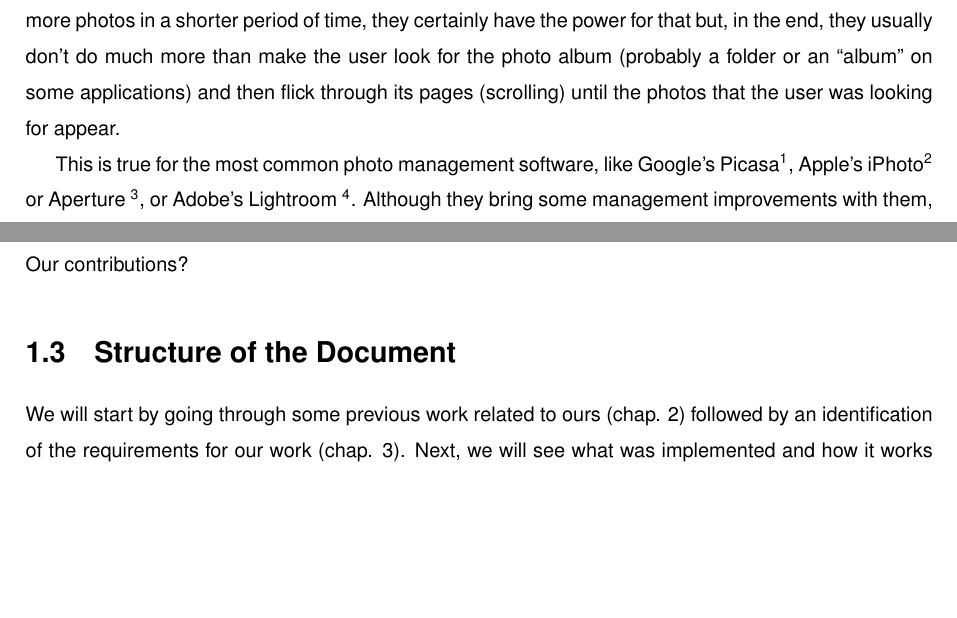
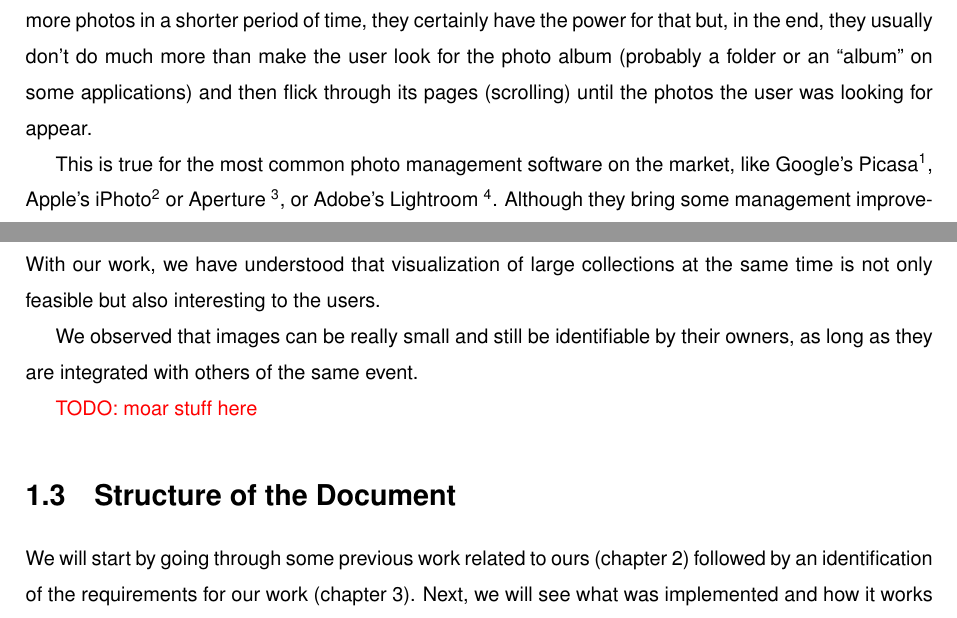
Before and after one commit to carlosefonseca/Thesis, a LaTeX thesis (Thesis.tex, which reads Chapters/1_Introduction.tex): two parts of pages 19 and 20 of 68, joined at a grey line, cut so that both start at the same text, the shorter picture padded with empty space. Compiled offline with pdfLaTeX.

Commit message:
contributions

```diff
--- a/Chapters/1_Introduction.tex
+++ b/Chapters/1_Introduction.tex
@@ -5,9 +5,9 @@
 % \section{Prologue} % (fold)
 % \label{sec:prologue}
 
-Since the advent of digital formats, photography has become much more common among people, and photo collections have started to grow more than they used to. But storing digital photographs isn't that different from the past. In fact, people have been storing their photographs on folders on their computers instead of photo albums on the shelf. One could say computers can help people view, explore and find more photos in a shorter period of time, they certainly have the power for that but, in the end, they usually don't do much more than make the user look for the photo album (probably a folder or an ``album'' on some applications) and then flick through its pages (scrolling) until the photos that the user was looking for appear.
+Since the advent of digital formats, photography has become much more common among people, and photo collections have started to grow more than they used to. But storing digital photographs isn't that different from the past. In fact, people have been storing their photographs on folders on their computers instead of photo albums on the shelf. One could say computers can help people view, explore and find more photos in a shorter period of time, they certainly have the power for that but, in the end, they usually don't do much more than make the user look for the photo album (probably a folder or an ``album'' on some applications) and then flick through its pages (scrolling) until the photos the user was looking for appear.
 
-This is true for the most common photo management software, like Google's Picasa\footnote{\url{http://picasa.google.com}}, Apple's iPhoto\footnote{\url{http://www.apple.com/iphoto}} or Aperture \footnote{\url{http://www.apple.com/aperture}}, or Adobe's Lightroom \footnote{\url{http://www.adobe.com/lightroom}}. Although they bring some management improvements with them, the analogy above still applies. They all provide a way to select albums or folders and scroll through contents. They allow searching through some existing metadata, the only metadata that some of them generate is only face detection and end up having lots of buttons, toggles and options for their editing capabilities that clutter the interface.
+This is true for the most common photo management software on the market, like Google's Picasa\footnote{\url{http://picasa.google.com}}, Apple's iPhoto\footnote{\url{http://www.apple.com/iphoto}} or Aperture \footnote{\url{http://www.apple.com/aperture}}, or Adobe's Lightroom \footnote{\url{http://www.adobe.com/lightroom}}. Although they bring some management improvements with them, the analogy above still applies. They all provide a way to select albums or folders and scroll through contents. They allow searching through some existing metadata, the only metadata that some of them generate is only face detection and end up having lots of buttons, toggles and options for their editing capabilities that clutter the interface.
 
 
 \todo{talk more about photography and panoramas and HDR's and bursts and things! Photography, man!}
@@ -29,7 +29,11 @@ With this work we will show that \red{this is a good alternative way to look at
 \section{Contributions} % (fold)
 \label{sec:contributions}
 
-Our contributions?
+With our work, we have understood that visualization of large collections at the same time is not only feasible but also interesting to the users.
+
+We observed that images can be really small and still be identifiable by their owners, as long as they are integrated with others of the same event.
+
+\todo{moar stuff here}
 
 % section context (end)
 
@@ -37,6 +41,6 @@ Our contributions?
 \section{Structure of the Document} % (fold)
 \label{ssub:structure_of_the_document}
 
-We will start by going through some previous work related to ours (chap. \ref{chapter:related-work}) followed by an identification of the requirements for our work (chap. \ref{chapter:solution_requirements}). Next, we will see what was implemented and how it works (chap. \ref{cha:eagle_eye}) and how the users responded to it (chap. \ref{chapter:evaluation}). To conclude, we will discuss some work that could be done to improve this thesis (chap. \ref{future_work}) and final thoughts to conclude (chap. \ref{chapter:conclusions}).
+We will start by going through some previous work related to ours (chapter \ref{chapter:related-work}) followed by an identification of the requirements for our work (chapter \ref{chapter:solution_requirements}). Next, we will see what was implemented and how it works (chapter \ref{cha:eagle_eye}) and how the users responded to it (chapter \ref{chapter:evaluation}). To conclude, we will discuss some work that could be done to improve this thesis (chapter \ref{future_work}) and final thoughts to conclude (chapter \ref{chapter:conclusions}).
 
 % subsubsection structure_of_the_document (end)
```
